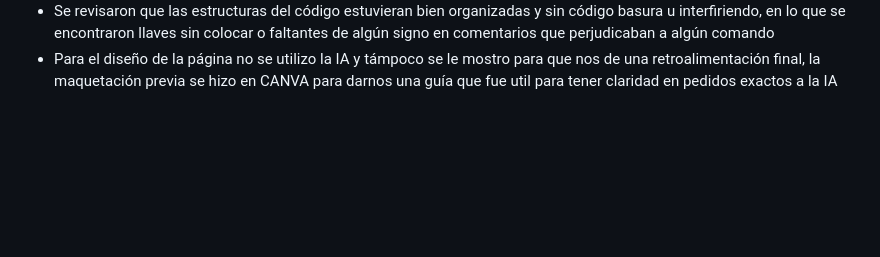
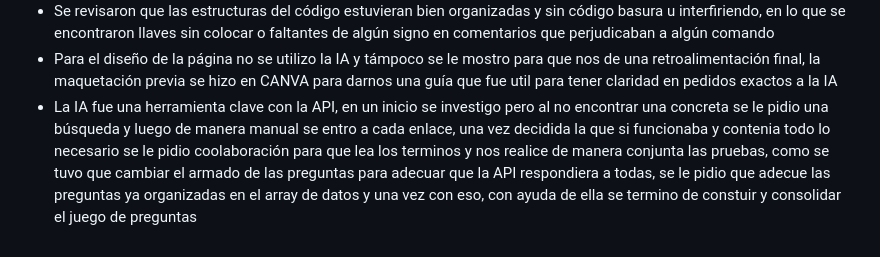
Before and after one commit to DanaJose/trabajo_grupal_de_informatica, a Markdown page: README.md, the part around the change. Drawn GitHub-style; blank space fills up the shorter version.

Commit message:
Update README.md
Se agrego el uso de la IA Claude en la API

```diff
--- a/README.md
+++ b/README.md
@@ -100,3 +100,4 @@ Etapas:
 -  A la hora de construir los sonidos, el bando de sonidos fue descargado y colocado en una carpeta mp3, como un tema no tan claro se le pidio consejo y a partir de sus sugerencias se entendio el manejo para luego poder seguir construyendo de manera manual y con ayuda en momentos en que fue necesario
 -  Se revisaron que las estructuras del código estuvieran bien organizadas y sin código basura u interfiriendo, en lo que se encontraron llaves sin colocar o faltantes de algún signo en comentarios que perjudicaban a algún comando
 - Para el diseño de la página no se utilizo la IA y támpoco se le mostro para que nos de una retroalimentación final, la maquetación previa se hizo en CANVA para darnos una guía que fue util para tener claridad en pedidos exactos a la IA
+- La IA fue una herramienta clave con la API, en un inicio se investigo pero al no encontrar una concreta se le pidio una búsqueda y luego de manera manual se entro a cada enlace, una vez decidida la que si funcionaba y contenia todo lo necesario se le pidio coolaboración para que lea los terminos y nos realice de manera conjunta las pruebas, como se tuvo que cambiar el armado de las preguntas para adecuar que la API respondiera a todas, se le pidio que adecue las preguntas ya organizadas en el array de datos y una vez con eso, con ayuda de ella se termino de constuir y consolidar el juego de preguntas
```
